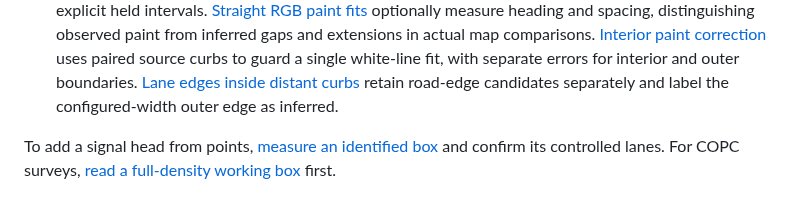
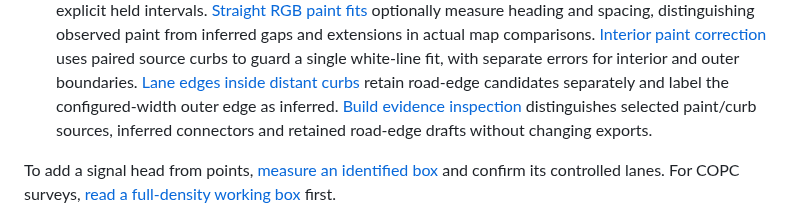
Before and after one commit to rsasaki0109/CloudAnalyzer, a Markdown page: README.md, the part around the change. Drawn GitHub-style.

```diff
--- a/README.md
+++ b/README.md
@@ -70,6 +70,8 @@ pose graph with one scan per pose.
   to guard a single white-line fit, with separate errors for interior and outer boundaries.
   [Lane edges inside distant curbs](docs/vector-map-lane-edges.md) retain road-edge candidates
   separately and label the configured-width outer edge as inferred.
+  [Build evidence inspection](docs/vector-map-evidence.md) distinguishes selected paint/curb sources,
+  inferred connectors and retained road-edge drafts without changing exports.
 
 To add a signal head from points, [measure an identified box](docs/commands/vectormap-signal.md)
 and confirm its controlled lanes. For COPC surveys,
```
Also changed, not shown: docs/vector-map-display.md (+7 -0 lines), docs/vector-map-evidence.md (added, +88 -0 lines), docs/images/web/vector-map-evidence-source.png (added), 3 other files.
